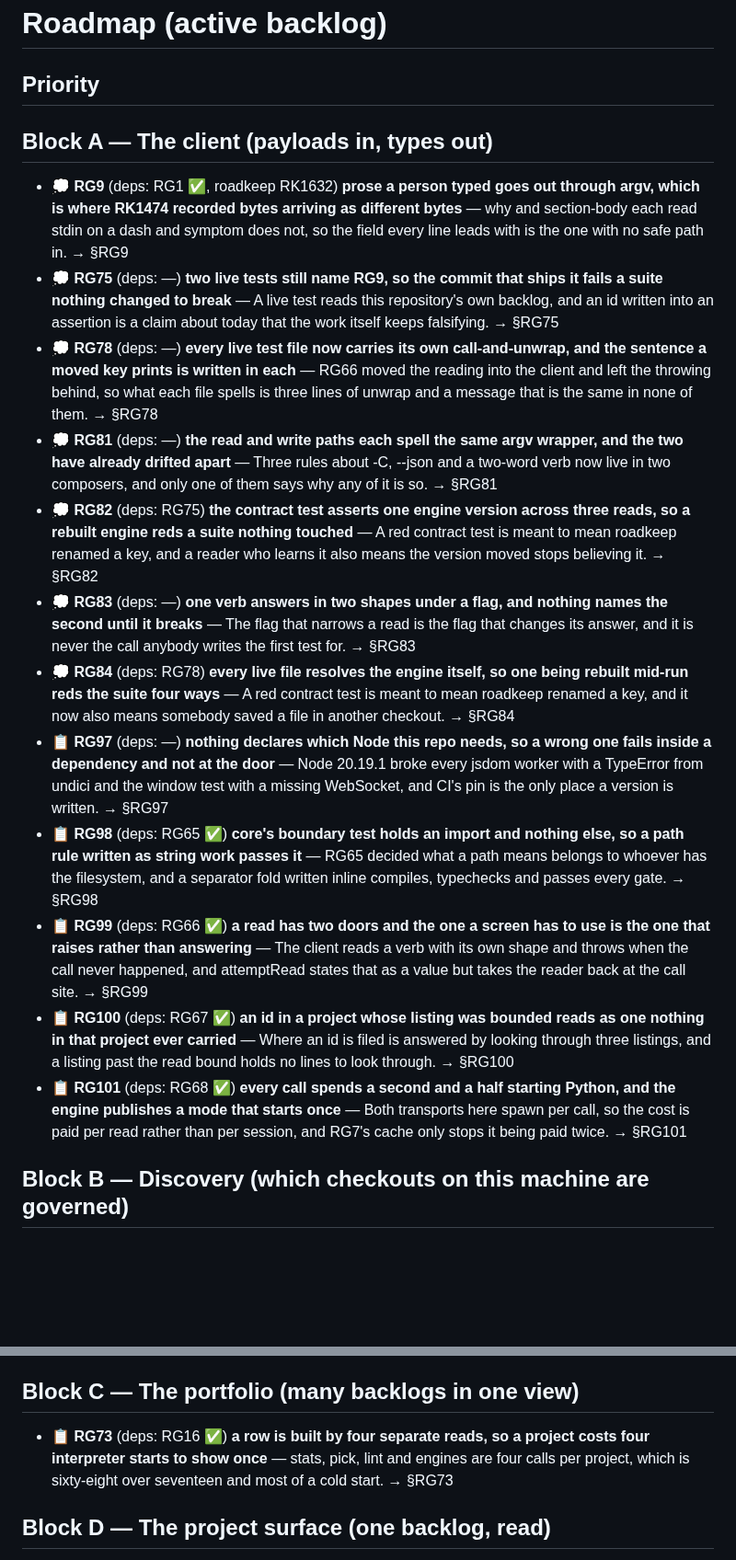
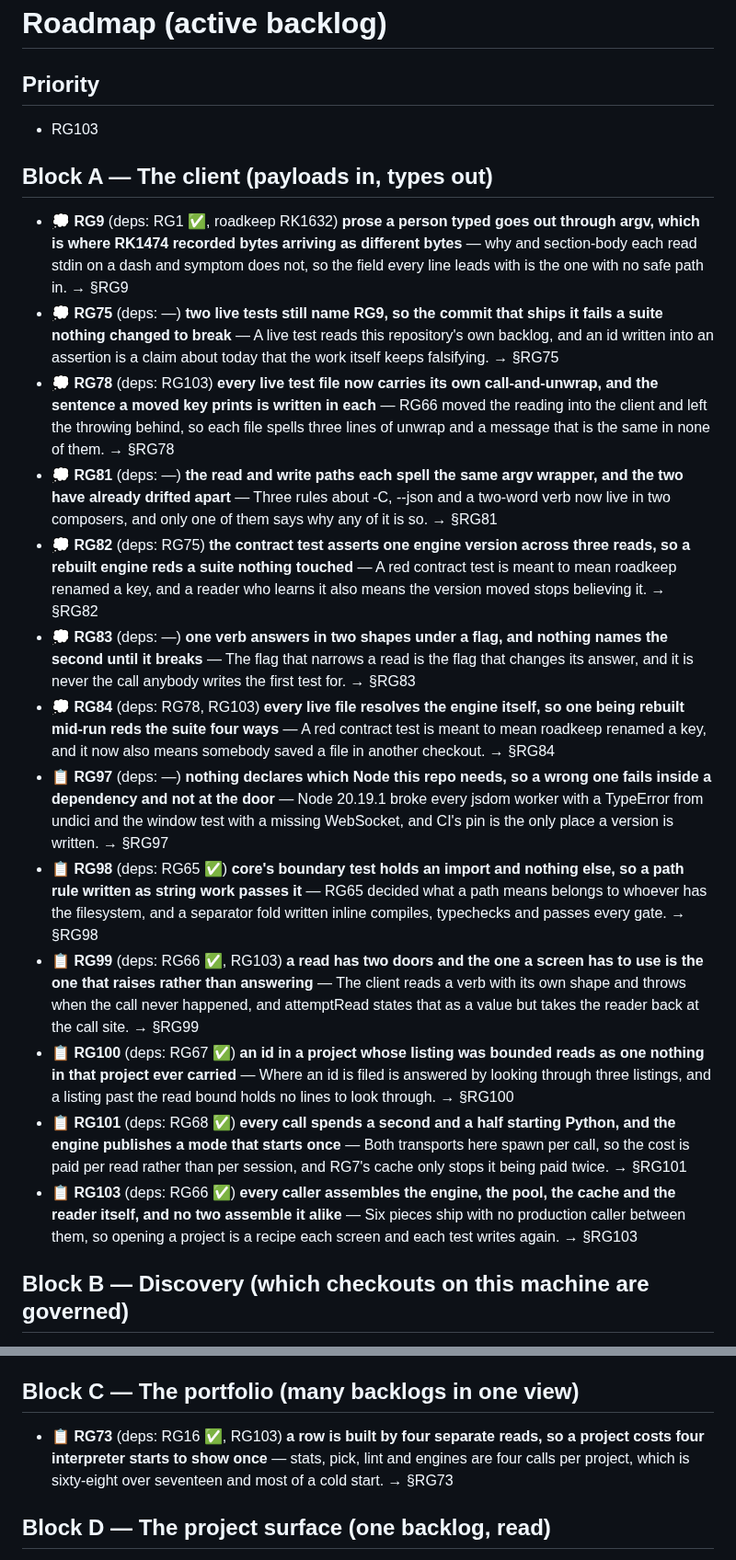
Before and after one commit to alegauss/roadkeep-gui, a Markdown page: docs/ROADMAP.md, 2 parts joined by grey strips. Shown at 92% size. Rendered like a GitHub page; blank space fills up the shorter version.

```diff
--- a/docs/ROADMAP.md
+++ b/docs/ROADMAP.md
@@ -1,21 +1,24 @@
 # Roadmap (active backlog)
 
 ## Priority
+
+- RG103
 
 ## Block A — The client (payloads in, types out)
 
 - 💭 **RG9** (deps: RG1 ✅, roadkeep RK1632) **prose a person typed goes out through argv, which is where RK1474 recorded bytes arriving as different bytes** — why and section-body each read stdin on a dash and symptom does not, so the field every line leads with is the one with no safe path in. → §RG9
 - 💭 **RG75** (deps: —) **two live tests still name RG9, so the commit that ships it fails a suite nothing changed to break** — A live test reads this repository's own backlog, and an id written into an assertion is a claim about today that the work itself keeps falsifying. → §RG75
-- 💭 **RG78** (deps: —) **every live test file now carries its own call-and-unwrap, and the sentence a moved key prints is written in each** — RG66 moved the reading into the client and left the throwing behind, so what each file spells is three lines of unwrap and a message that is the same in none of them. → §RG78
+- 💭 **RG78** (deps: RG103) **every live test file now carries its own call-and-unwrap, and the sentence a moved key prints is written in each** — RG66 moved the reading into the client and left the throwing behind, so each file spells three lines of unwrap and a message that is the same in none of them. → §RG78
 - 💭 **RG81** (deps: —) **the read and write paths each spell the same argv wrapper, and the two have already drifted apart** — Three rules about -C, --json and a two-word verb now live in two composers, and only one of them says why any of it is so. → §RG81
 - 💭 **RG82** (deps: RG75) **the contract test asserts one engine version across three reads, so a rebuilt engine reds a suite nothing touched** — A red contract test is meant to mean roadkeep renamed a key, and a reader who learns it also means the version moved stops believing it. → §RG82
 - 💭 **RG83** (deps: —) **one verb answers in two shapes under a flag, and nothing names the second until it breaks** — The flag that narrows a read is the flag that changes its answer, and it is never the call anybody writes the first test for. → §RG83
-- 💭 **RG84** (deps: RG78) **every live file resolves the engine itself, so one being rebuilt mid-run reds the suite four ways** — A red contract test is meant to mean roadkeep renamed a key, and it now also means somebody saved a file in another checkout. → §RG84
+- 💭 **RG84** (deps: RG78, RG103) **every live file resolves the engine itself, so one being rebuilt mid-run reds the suite four ways** — A red contract test is meant to mean roadkeep renamed a key, and it now also means somebody saved a file in another checkout. → §RG84
 - 📋 **RG97** (deps: —) **nothing declares which Node this repo needs, so a wrong one fails inside a dependency and not at the door** — Node 20.19.1 broke every jsdom worker with a TypeError from undici and the window test with a missing WebSocket, and CI's pin is the only place a version is written. → §RG97
 - 📋 **RG98** (deps: RG65 ✅) **core's boundary test holds an import and nothing else, so a path rule written as string work passes it** — RG65 decided what a path means belongs to whoever has the filesystem, and a separator fold written inline compiles, typechecks and passes every gate. → §RG98
-- 📋 **RG99** (deps: RG66 ✅) **a read has two doors and the one a screen has to use is the one that raises rather than answering** — The client reads a verb with its own shape and throws when the call never happened, and attemptRead states that as a value but takes the reader back at the call site. → §RG99
+- 📋 **RG99** (deps: RG66 ✅, RG103) **a read has two doors and the one a screen has to use is the one that raises rather than answering** — The client reads a verb with its own shape and throws when the call never happened, and attemptRead states that as a value but takes the reader back at the call site. → §RG99
 - 📋 **RG100** (deps: RG67 ✅) **an id in a project whose listing was bounded reads as one nothing in that project ever carried** — Where an id is filed is answered by looking through three listings, and a listing past the read bound holds no lines to look through. → §RG100
 - 📋 **RG101** (deps: RG68 ✅) **every call spends a second and a half starting Python, and the engine publishes a mode that starts once** — Both transports here spawn per call, so the cost is paid per read rather than per session, and RG7's cache only stops it being paid twice. → §RG101
+- 📋 **RG103** (deps: RG66 ✅) **every caller assembles the engine, the pool, the cache and the reader itself, and no two assemble it alike** — Six pieces ship with no production caller between them, so opening a project is a recipe each screen and each test writes again. → §RG103
 
 ## Block B — Discovery (which checkouts on this machine are governed)
 
@@ -26,7 +29,7 @@
 
 ## Block C — The portfolio (many backlogs in one view)
 
-- 📋 **RG73** (deps: RG16 ✅) **a row is built by four separate reads, so a project costs four interpreter starts to show once** — stats, pick, lint and engines are four calls per project, which is sixty-eight over seventeen and most of a cold start. → §RG73
+- 📋 **RG73** (deps: RG16 ✅, RG103) **a row is built by four separate reads, so a project costs four interpreter starts to show once** — stats, pick, lint and engines are four calls per project, which is sixty-eight over seventeen and most of a cold start. → §RG73
 
 ## Block D — The project surface (one backlog, read)
 
```
Also changed, not shown: docs/IMPROVEMENTS.md (+25 -0 lines).
